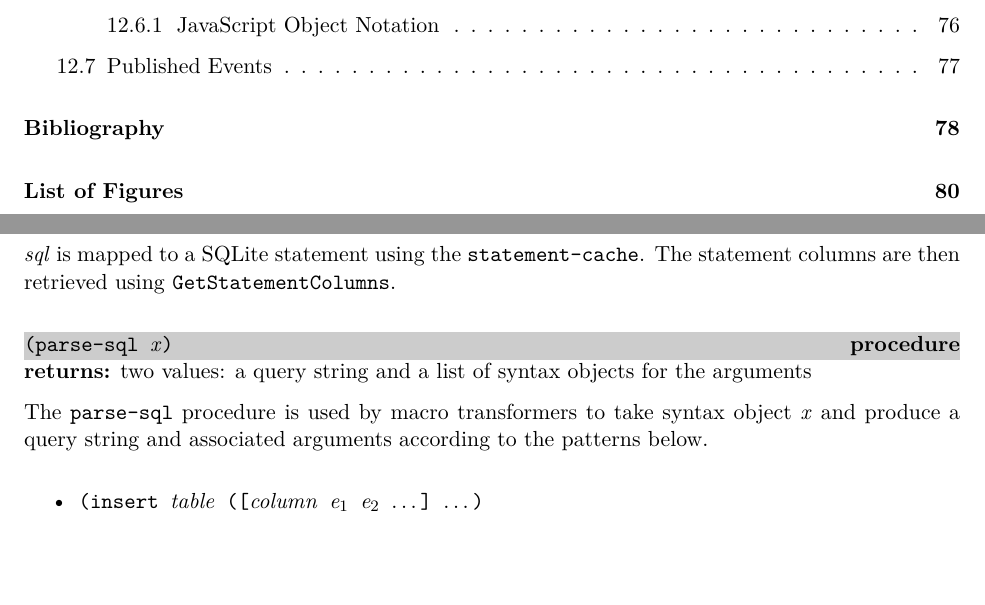
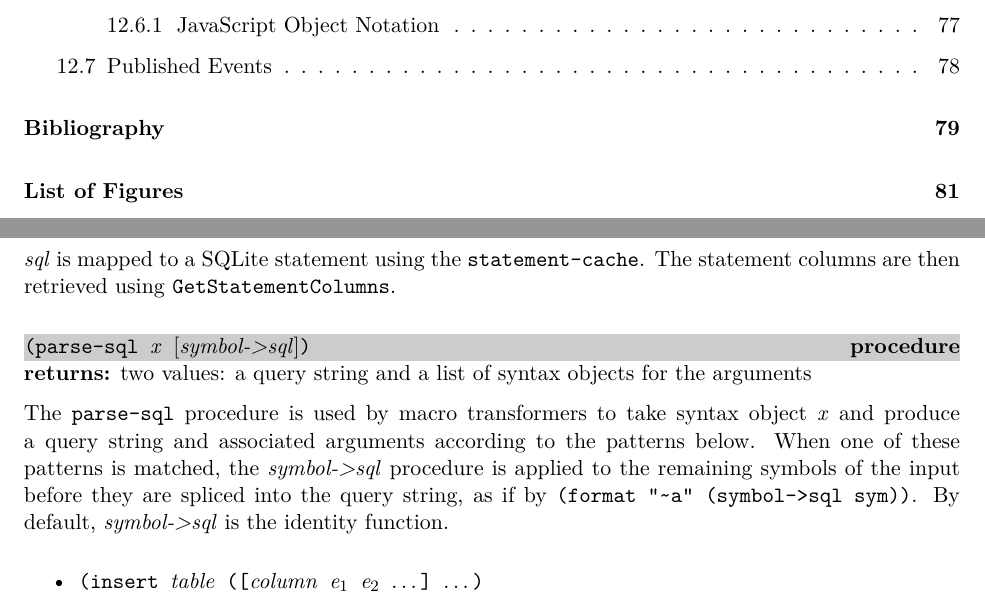
Before and after one commit to becls/swish, a LaTeX thesis (doc/swish.tex, which reads doc/swish/db.tex): two parts of pages 4 and 62 of 84 before the commit and two parts of pages 4 and 62 of 85 after it, joined at a grey line, cut so that both start at the same text, the shorter picture padded with empty space. Compiled offline with pdfLaTeX.

Commit message:
simplify log-db.ss macros via optional argument to parse-sql

```diff
--- a/doc/swish/db.tex
+++ b/doc/swish/db.tex
@@ -408,13 +408,17 @@ provided to \code{db:transaction}.
 using \code{GetStatementColumns}.
 
 \defineentry{parse-sql}
-\begin{procedure}\code{(parse-sql \var{x})}\end{procedure}
+\begin{procedure}\code{(parse-sql \var{x} \opt{\var{symbol->sql}})}\end{procedure}
 \returns{} two values: a query string and a list of syntax objects for
 the arguments
 
 The \code{parse-sql} procedure is used by macro transformers to take
 syntax object \var{x} and produce a query string and associated
 arguments according to the patterns below.
+When one of these patterns is matched, the \var{symbol->sql} procedure is
+applied to the remaining symbols of the input before they are spliced into the
+query string, as if by \code{(format "{\textasciitilde}a" (symbol->sql sym))}.
+By default, \var{symbol->sql} is the identity function.
 
 \begin{itemize}
 
```
Also changed, not shown: 2 other files.
